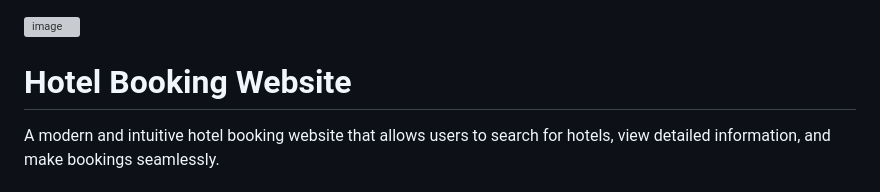
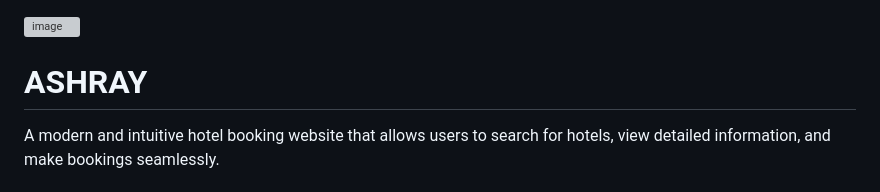
Before and after one commit to zeenatabrar/Ashray, a Markdown page: README.md, the part around the change. Rendered like a GitHub page; grey boxes are pictures that could not be loaded.

```diff
--- a/README.md
+++ b/README.md
@@ -1,7 +1,7 @@
 
 <img src="https://i.postimg.cc/KvNq6Xjb/logo-no-background.png" alt="image" width="300">
 
-# Hotel Booking Website
+# ASHRAY
 
 A modern and intuitive hotel booking website that allows users to search for hotels, view detailed information, and make bookings seamlessly.
 
```
